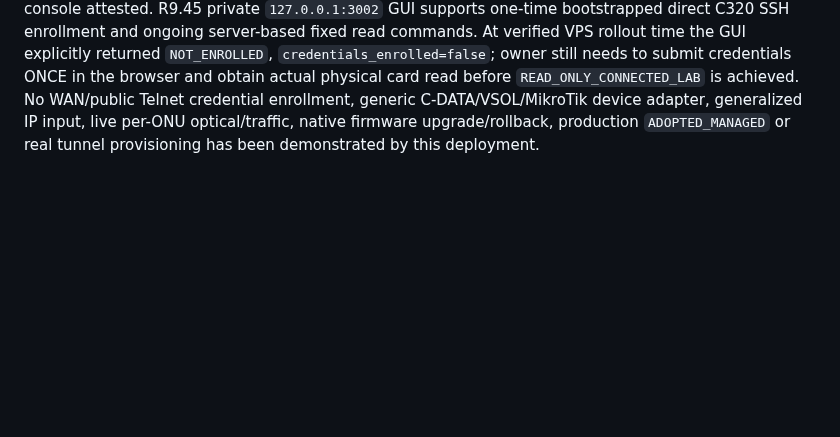
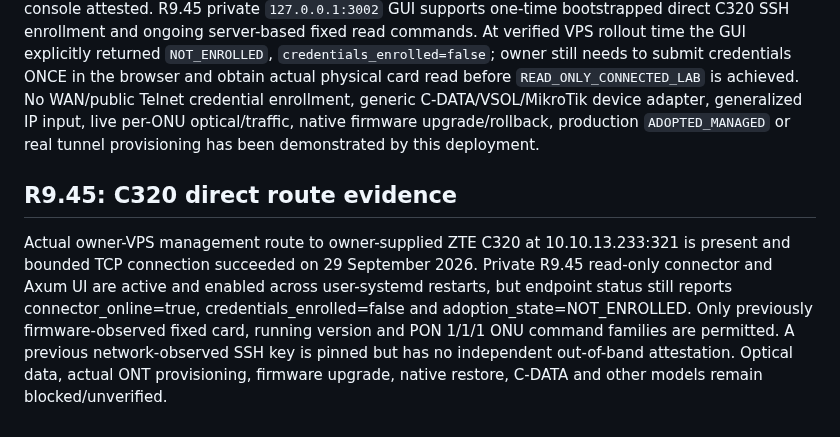
Before and after one commit to mr-ipat/ipat, a Markdown page: docs/DEVICE_MATRIX.md, the part around the change. Drawn GitHub-style; blank space fills up the shorter version.

Commit message:
docs(r945): document direct-first operational enrollment and only-tunnel-when-needed routing

```diff
--- a/docs/DEVICE_MATRIX.md
+++ b/docs/DEVICE_MATRIX.md
@@ -726,3 +726,7 @@ Private LAB dashboard now offers authenticated owner-supervised *candidate real*
 ## R9.45 actual direct-connect path evidence (29 Sep 2026)
 
 **ZTE C320 initial owner lab management target**: owner-VPS nonroot process independently established **TCP connection** to previously observed device SSH endpoint `10.10.13.233:321`, so a WireGuard or IPsec tunnel is NOT required for this currently routed test path. This is only L3/L4 reachability, **not authenticated SSH access**, current firmware/ONU status or an approved production identity. Existing privately pinned RSA SSH host key is **network-observed**, not independently chassis-console attested. R9.45 private `127.0.0.1:3002` GUI supports one-time bootstrapped direct C320 SSH enrollment and ongoing server-based fixed read commands. At verified VPS rollout time the GUI explicitly returned `NOT_ENROLLED`, `credentials_enrolled=false`; owner still needs to submit credentials ONCE in the browser and obtain actual physical card read before `READ_ONLY_CONNECTED_LAB` is achieved. No WAN/public Telnet credential enrollment, generic C-DATA/VSOL/MikroTik device adapter, generalized IP input, live per-ONU optical/traffic, native firmware upgrade/rollback, production `ADOPTED_MANAGED` or real tunnel provisioning has been demonstrated by this deployment.
+
+## R9.45: C320 direct route evidence
+
+Actual owner-VPS management route to owner-supplied ZTE C320 at 10.10.13.233:321 is present and bounded TCP connection succeeded on 29 September 2026. Private R9.45 read-only connector and Axum UI are active and enabled across user-systemd restarts, but endpoint status still reports connector_online=true, credentials_enrolled=false and adoption_state=NOT_ENROLLED. Only previously firmware-observed fixed card, running version and PON 1/1/1 ONU command families are permitted. A previous network-observed SSH key is pinned but has no independent out-of-band attestation. Optical data, actual ONT provisioning, firmware upgrade, native restore, C-DATA and other models remain blocked/unverified.
```
